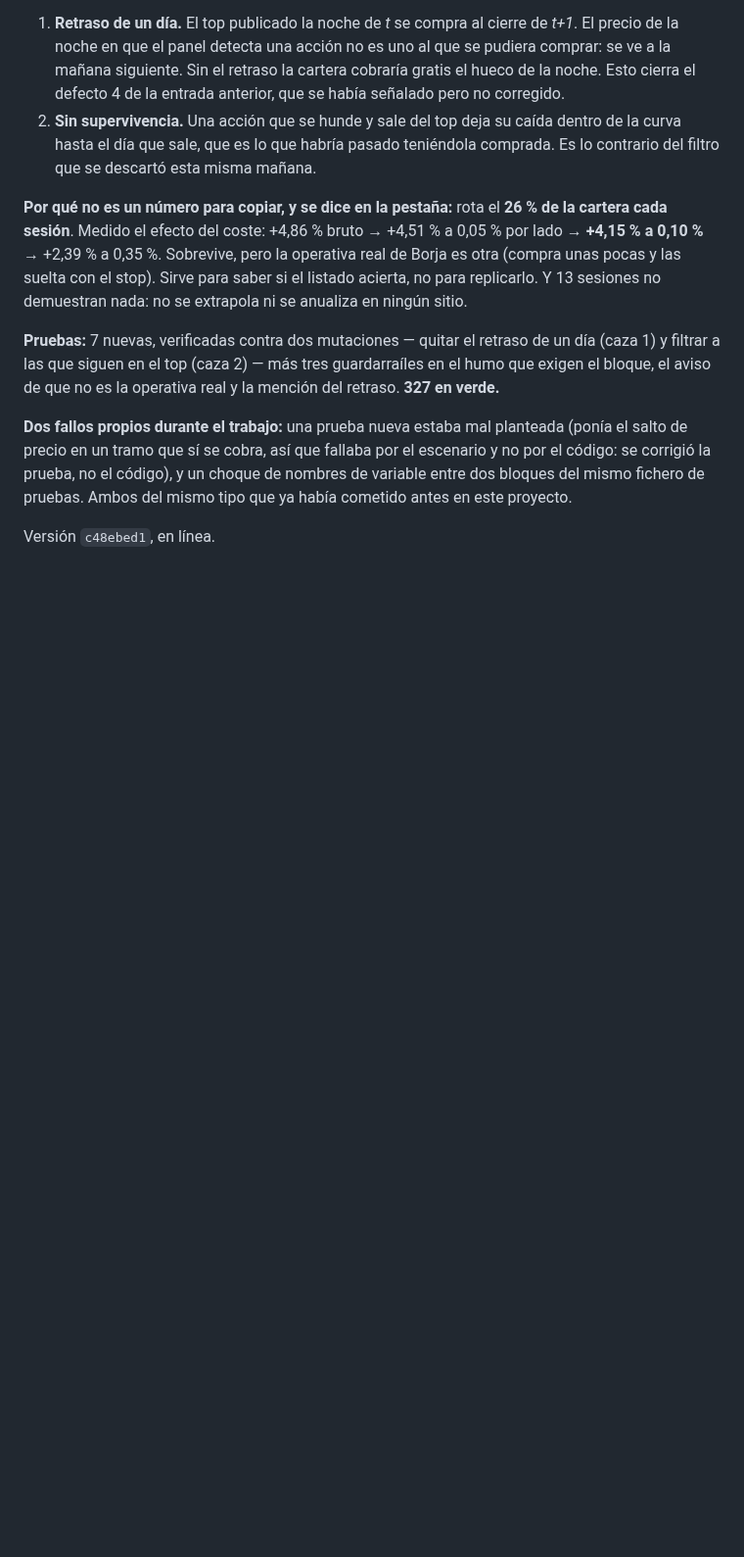
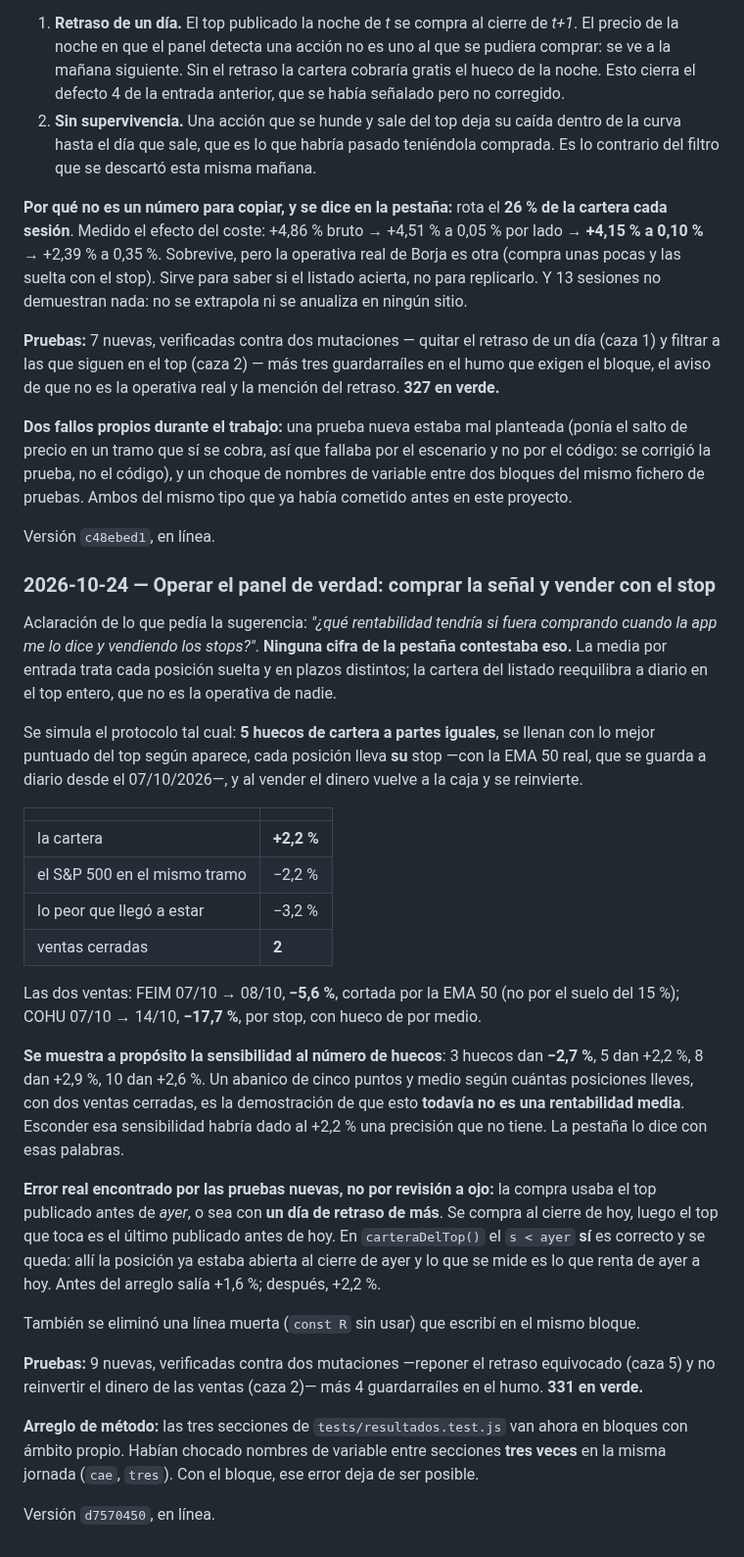
Before and after one commit to borjaalarcon94/panel-momentum, a Markdown page: auditoria/registro.md, the part around the change. Shown at 98% size. GitHub-like rendering; blank space fills up the shorter version.

Commit message:
registro: operar el panel de verdad
Co-Authored-By: Claude Opus 5 <noreply@anthropic.com>

```diff
--- a/auditoria/registro.md
+++ b/auditoria/registro.md
@@ -1438,3 +1438,47 @@ la prueba, no el código), y un choque de nombres de variable entre dos bloques
 pruebas. Ambos del mismo tipo que ya había cometido antes en este proyecto.
 
 Versión `c48ebed1`, en línea.
+
+### 2026-10-24 — Operar el panel de verdad: comprar la señal y vender con el stop
+
+Aclaración de lo que pedía la sugerencia: *"¿qué rentabilidad tendría si fuera comprando cuando la
+app me lo dice y vendiendo los stops?"*. **Ninguna cifra de la pestaña contestaba eso.** La media por
+entrada trata cada posición suelta y en plazos distintos; la cartera del listado reequilibra a diario
+en el top entero, que no es la operativa de nadie.
+
+Se simula el protocolo tal cual: **5 huecos de cartera a partes iguales**, se llenan con lo mejor
+puntuado del top según aparece, cada posición lleva **su** stop —con la EMA 50 real, que se guarda a
+diario desde el 07/10/2026—, y al vender el dinero vuelve a la caja y se reinvierte.
+
+| | |
+|---|---|
+| la cartera | **+2,2 %** |
+| el S&P 500 en el mismo tramo | −2,2 % |
+| lo peor que llegó a estar | −3,2 % |
+| ventas cerradas | **2** |
+
+Las dos ventas: FEIM 07/10 → 08/10, **−5,6 %**, cortada por la EMA 50 (no por el suelo del 15 %);
+COHU 07/10 → 14/10, **−17,7 %**, por stop, con hueco de por medio.
+
+**Se muestra a propósito la sensibilidad al número de huecos**: 3 huecos dan **−2,7 %**, 5 dan +2,2 %,
+8 dan +2,9 %, 10 dan +2,6 %. Un abanico de cinco puntos y medio según cuántas posiciones lleves, con
+dos ventas cerradas, es la demostración de que esto **todavía no es una rentabilidad media**. Esconder
+esa sensibilidad habría dado al +2,2 % una precisión que no tiene. La pestaña lo dice con esas
+palabras.
+
+**Error real encontrado por las pruebas nuevas, no por revisión a ojo:** la compra usaba el top
+publicado antes de *ayer*, o sea con **un día de retraso de más**. Se compra al cierre de hoy, luego
+el top que toca es el último publicado antes de hoy. En `carteraDelTop()` el `s < ayer` **sí** es
+correcto y se queda: allí la posición ya estaba abierta al cierre de ayer y lo que se mide es lo que
+renta de ayer a hoy. Antes del arreglo salía +1,6 %; después, +2,2 %.
+
+También se eliminó una línea muerta (`const R` sin usar) que escribí en el mismo bloque.
+
+**Pruebas:** 9 nuevas, verificadas contra dos mutaciones —reponer el retraso equivocado (caza 5) y no
+reinvertir el dinero de las ventas (caza 2)— más 4 guardarraíles en el humo. **331 en verde.**
+
+**Arreglo de método:** las tres secciones de `tests/resultados.test.js` van ahora en bloques con
+ámbito propio. Habían chocado nombres de variable entre secciones **tres veces** en la misma jornada
+(`cae`, `tres`). Con el bloque, ese error deja de ser posible.
+
+Versión `d7570450`, en línea.
```
